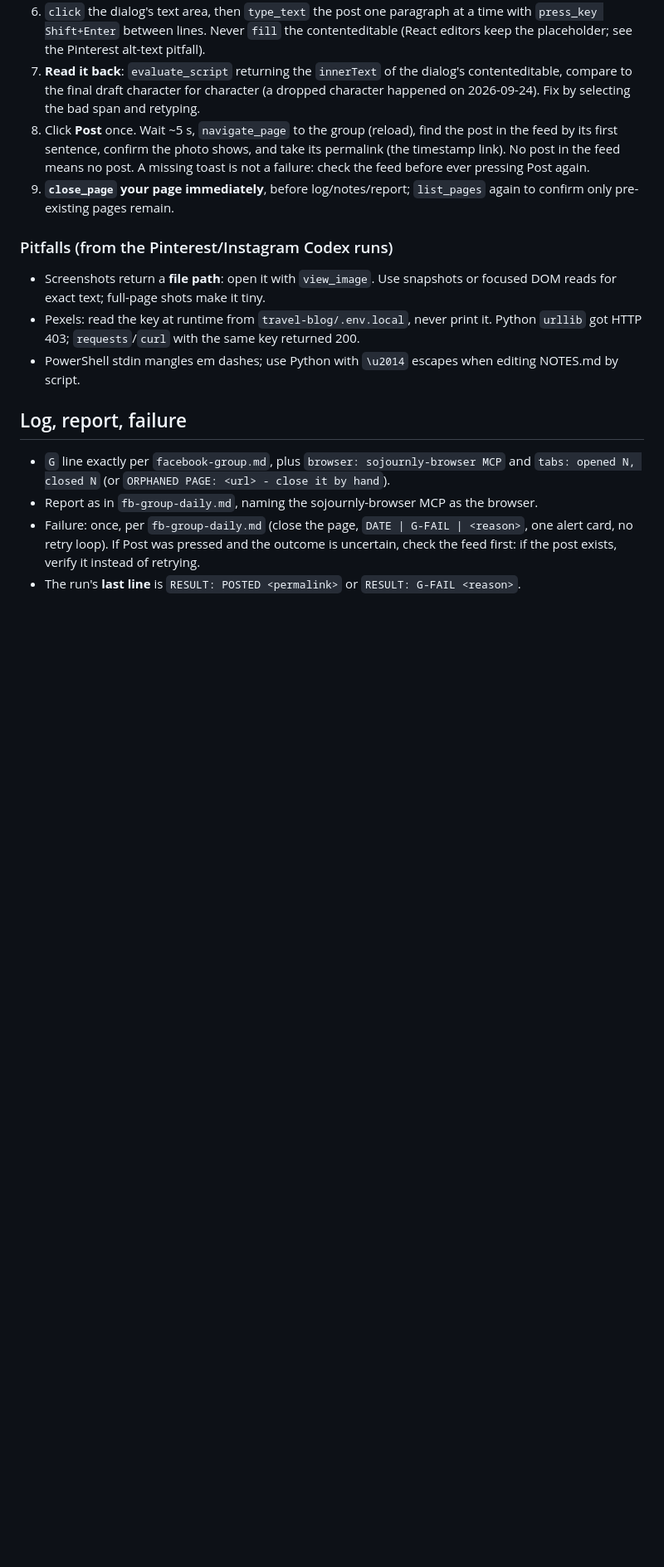
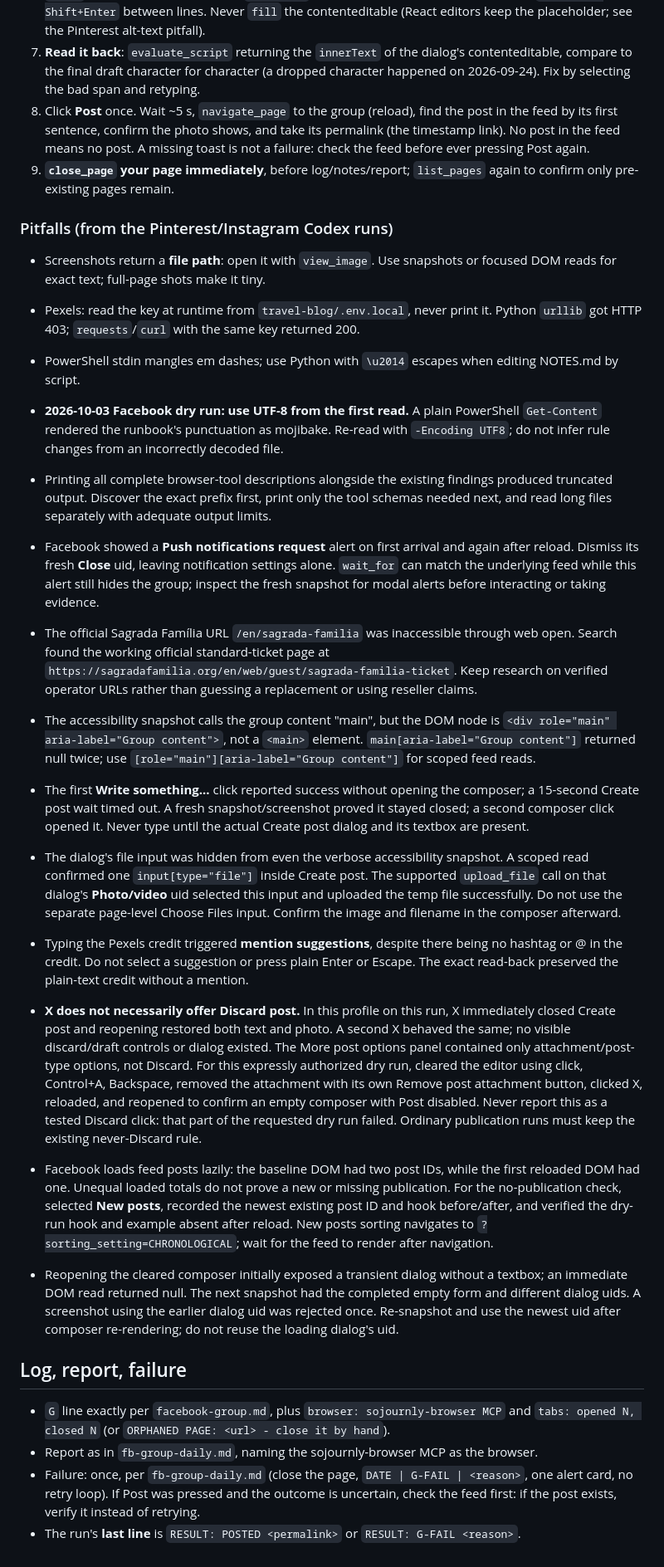
Before and after one commit to Smash420-cmd/claude-relay, a Markdown page: tasks/fb-group-daily-codex.md, the part around the change. Shown at 83% size. Rendered like a GitHub page; blank space fills up the shorter version.

Commit message:
tasks: FB Codex brief - pitfalls from the 2026-10-03 dry run
Co-Authored-By: Claude Opus 5.5 <noreply@anthropic.com>
Claude-Session: https://claude.ai/code/session_01MM2obvzrm9ao4EMShJjyAg

```diff
--- a/tasks/fb-group-daily-codex.md
+++ b/tasks/fb-group-daily-codex.md
@@ -83,6 +83,57 @@ on the dedicated profile `C:/Users/pmdse/.sojournly-agent-browser`). Relay's nor
 - PowerShell stdin mangles em dashes; use Python with `\u2014` escapes when editing NOTES.md
   by script.
 
+- **2026-10-03 Facebook dry run: use UTF-8 from the first read.** A plain PowerShell
+  `Get-Content` rendered the runbook's punctuation as mojibake. Re-read with
+  `-Encoding UTF8`; do not infer rule changes from an incorrectly decoded file.
+- Printing all complete browser-tool descriptions alongside the existing findings
+  produced truncated output. Discover the exact prefix first, print only the tool
+  schemas needed next, and read long files separately with adequate output limits.
+- Facebook showed a **Push notifications request** alert on first arrival and again
+  after reload. Dismiss its fresh **Close** uid, leaving notification settings alone.
+  `wait_for` can match the underlying feed while this alert still hides the group;
+  inspect the fresh snapshot for modal alerts before interacting or taking evidence.
+- The official Sagrada Família URL `/en/sagrada-familia` was inaccessible through web
+  open. Search found the working official standard-ticket page at
+  `https://sagradafamilia.org/en/web/guest/sagrada-familia-ticket`. Keep research on
+  verified operator URLs rather than guessing a replacement or using reseller claims.
+- The accessibility snapshot calls the group content "main", but the DOM node is
+  `<div role="main" aria-label="Group content">`, not a `<main>` element.
+  `main[aria-label="Group content"]` returned null twice; use
+  `[role="main"][aria-label="Group content"]` for scoped feed reads.
+- The first **Write something...** click reported success without opening the
+  composer; a 15-second Create post wait timed out. A fresh snapshot/screenshot proved
+  it stayed closed; a second composer click opened it. Never type until the actual
+  Create post dialog and its textbox are present.
+- The dialog's file input was hidden from even the verbose accessibility snapshot.
+  A scoped read confirmed one `input[type="file"]` inside Create post. The supported
+  `upload_file` call on that dialog's **Photo/video** uid selected this input and
+  uploaded the temp file successfully. Do not use the separate page-level Choose
+  Files input. Confirm the image and filename in the composer afterward.
+- Typing the Pexels credit triggered **mention suggestions**, despite there being
+  no hashtag or @ in the credit. Do not select a suggestion or press plain Enter or
+  Escape. The exact read-back preserved the plain-text credit without a mention.
+- **X does not necessarily offer Discard post.** In this profile on this run, X
+  immediately closed Create post and reopening restored both text and photo. A
+  second X behaved the same; no visible discard/draft controls or dialog existed.
+  The More post options panel contained only attachment/post-type options, not
+  Discard. For this expressly authorized dry run, cleared the editor using click,
+  Control+A, Backspace, removed the attachment with its own Remove post attachment
+  button, clicked X, reloaded, and reopened to confirm an empty composer with Post
+  disabled. Never report this as a tested Discard click: that part of the requested
+  dry run failed. Ordinary publication runs must keep the existing never-Discard rule.
+- Facebook loads feed posts lazily: the baseline DOM had two post IDs, while the
+  first reloaded DOM had one. Unequal loaded totals do not prove a new or missing
+  publication. For the no-publication check, selected **New posts**, recorded the
+  newest existing post ID and hook before/after, and verified the dry-run hook and
+  example absent after reload. New posts sorting navigates to
+  `?sorting_setting=CHRONOLOGICAL`; wait for the feed to render after navigation.
+- Reopening the cleared composer initially exposed a transient dialog without a
+  textbox; an immediate DOM read returned null. The next snapshot had the completed
+  empty form and different dialog uids. A screenshot using the earlier dialog uid
+  was rejected once. Re-snapshot and use the newest uid after composer re-rendering;
+  do not reuse the loading dialog's uid.
+
 ## Log, report, failure
 
 - `G` line exactly per `facebook-group.md`, plus `browser: sojournly-browser MCP` and
```
